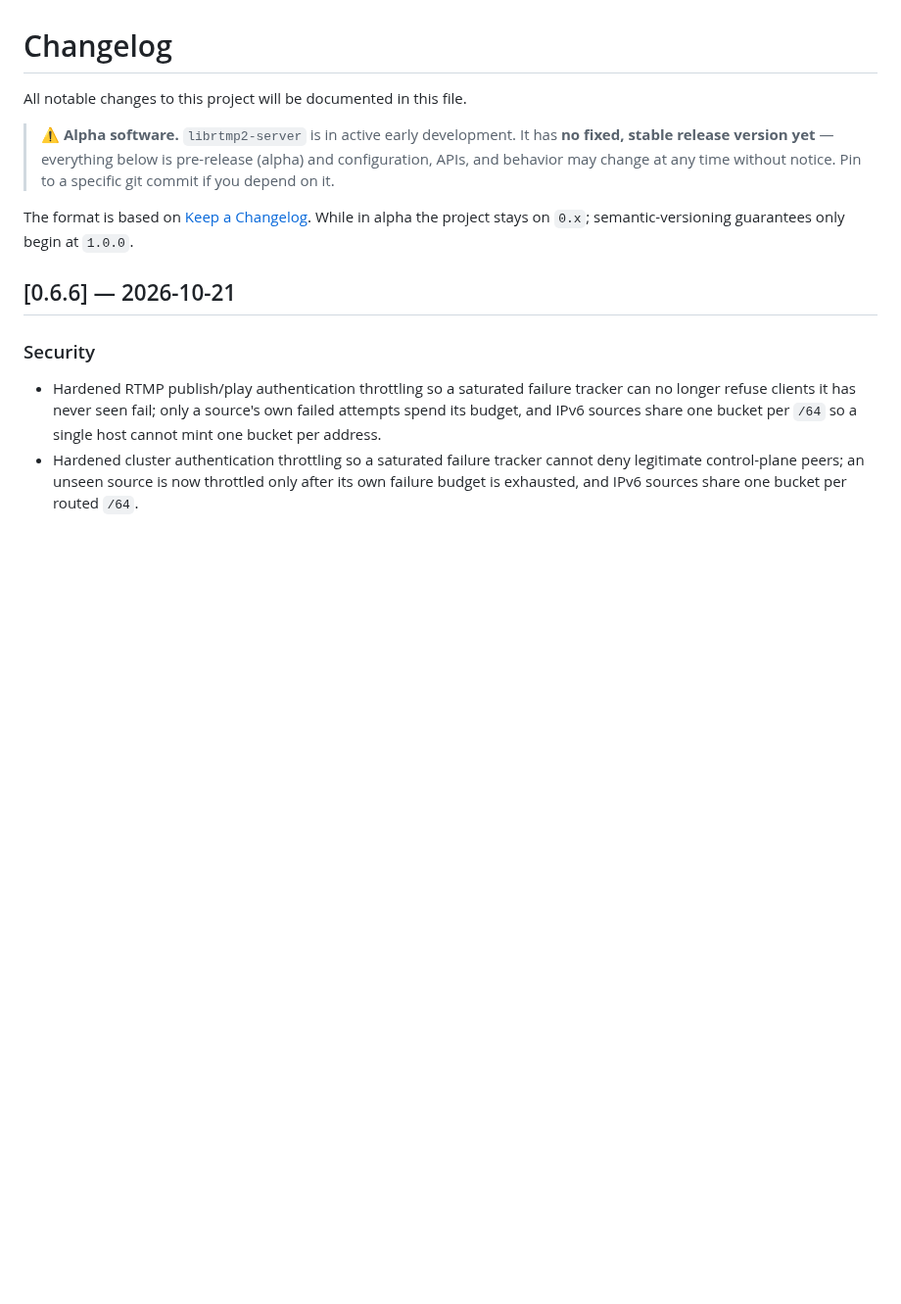
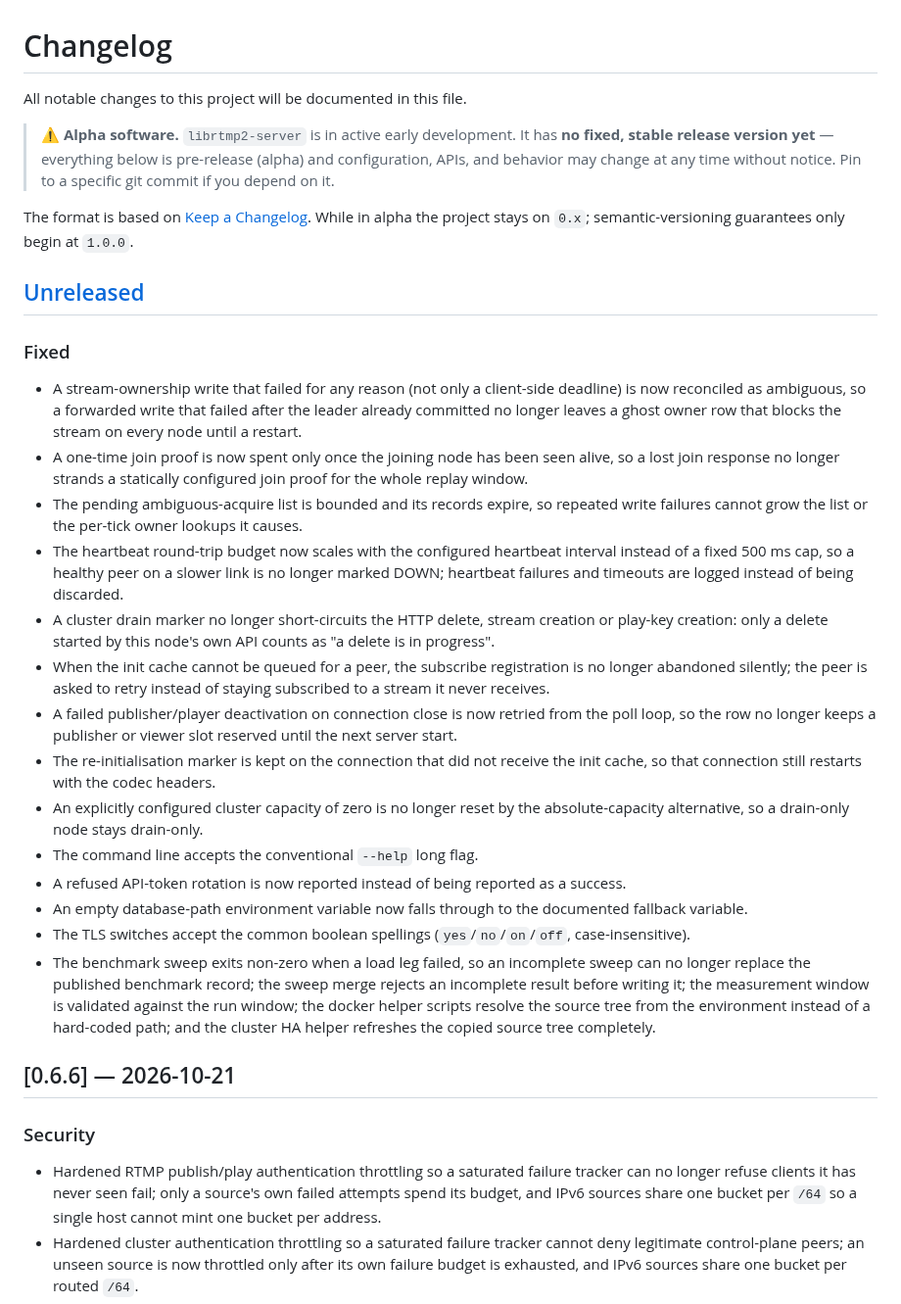
Before and after one commit to OpenRTMP/librtmp2-server, a Markdown page: CHANGELOG.md, the part around the change. Shown at 98% size. GitHub-like rendering; blank space fills up the shorter version.

Commit message:
docs(changelog): record the librtmp2-server bug-hunter fixes

```diff
--- a/CHANGELOG.md
+++ b/CHANGELOG.md
@@ -10,6 +10,50 @@ All notable changes to this project will be documented in this file.
 The format is based on [Keep a Changelog](https://keepachangelog.com/en/1.0.0/).
 While in alpha the project stays on `0.x`; semantic-versioning guarantees only
 begin at `1.0.0`.
+
+## [Unreleased]
+
+### Fixed
+- A stream-ownership write that failed for any reason (not only a client-side
+  deadline) is now reconciled as ambiguous, so a forwarded write that failed
+  after the leader already committed no longer leaves a ghost owner row that
+  blocks the stream on every node until a restart.
+- A one-time join proof is now spent only once the joining node has been seen
+  alive, so a lost join response no longer strands a statically configured
+  join proof for the whole replay window.
+- The pending ambiguous-acquire list is bounded and its records expire, so
+  repeated write failures cannot grow the list or the per-tick owner lookups
+  it causes.
+- The heartbeat round-trip budget now scales with the configured heartbeat
+  interval instead of a fixed 500 ms cap, so a healthy peer on a slower link
+  is no longer marked DOWN; heartbeat failures and timeouts are logged
+  instead of being discarded.
+- A cluster drain marker no longer short-circuits the HTTP delete, stream
+  creation or play-key creation: only a delete started by this node's own API
+  counts as "a delete is in progress".
+- When the init cache cannot be queued for a peer, the subscribe registration
+  is no longer abandoned silently; the peer is asked to retry instead of
+  staying subscribed to a stream it never receives.
+- A failed publisher/player deactivation on connection close is now retried
+  from the poll loop, so the row no longer keeps a publisher or viewer slot
+  reserved until the next server start.
+- The re-initialisation marker is kept on the connection that did not receive
+  the init cache, so that connection still restarts with the codec headers.
+- An explicitly configured cluster capacity of zero is no longer reset by the
+  absolute-capacity alternative, so a drain-only node stays drain-only.
+- The command line accepts the conventional `--help` long flag.
+- A refused API-token rotation is now reported instead of being reported as
+  a success.
+- An empty database-path environment variable now falls through to the
+  documented fallback variable.
+- The TLS switches accept the common boolean spellings (`yes`/`no`/`on`/`off`,
+  case-insensitive).
+- The benchmark sweep exits non-zero when a load leg failed, so an incomplete
+  sweep can no longer replace the published benchmark record; the sweep
+  merge rejects an incomplete result before writing it; the measurement window
+  is validated against the run window; the docker helper scripts resolve the
+  source tree from the environment instead of a hard-coded path; and the
+  cluster HA helper refreshes the copied source tree completely.
 
 ## [0.6.6] — 2026-10-21
 
```
